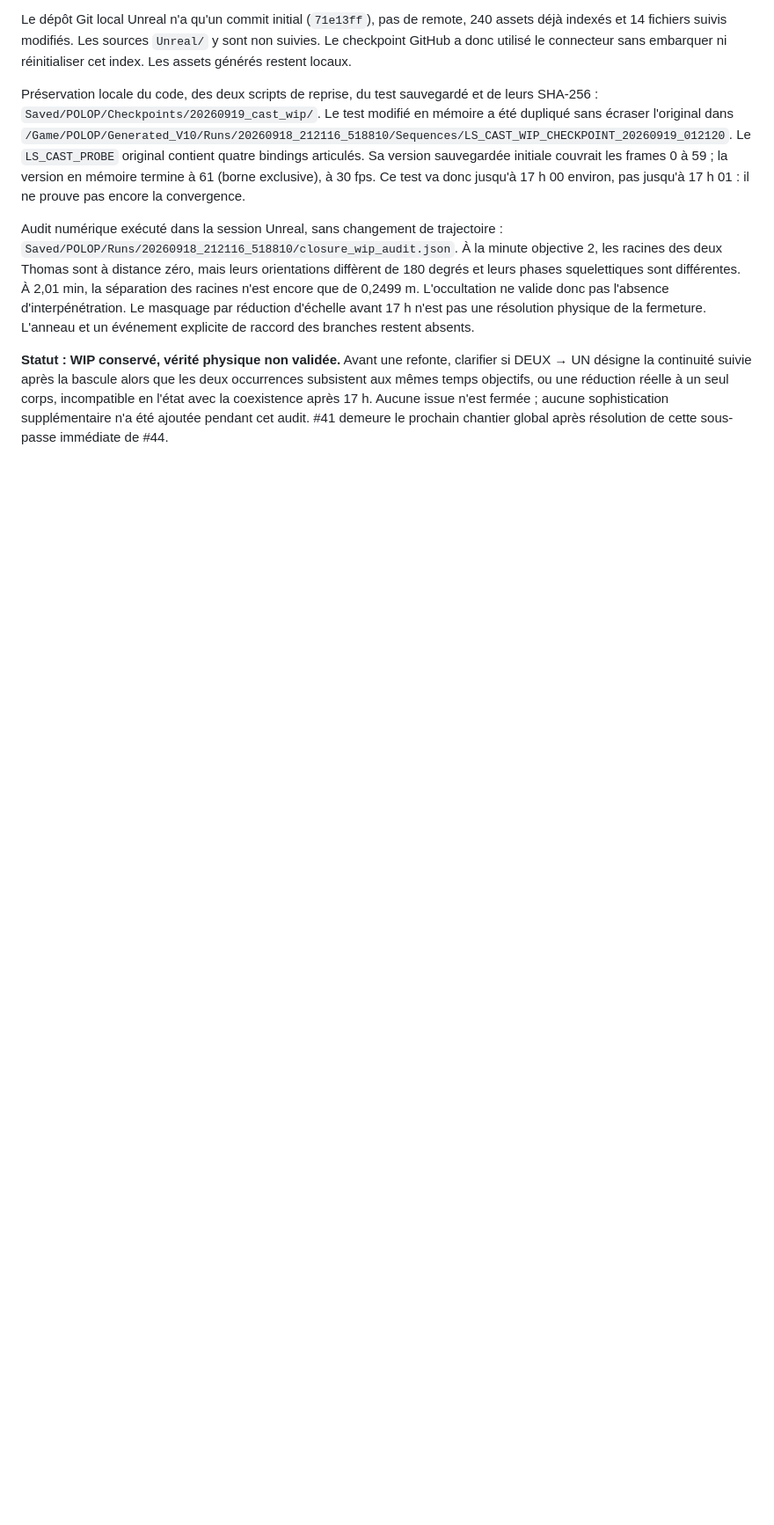
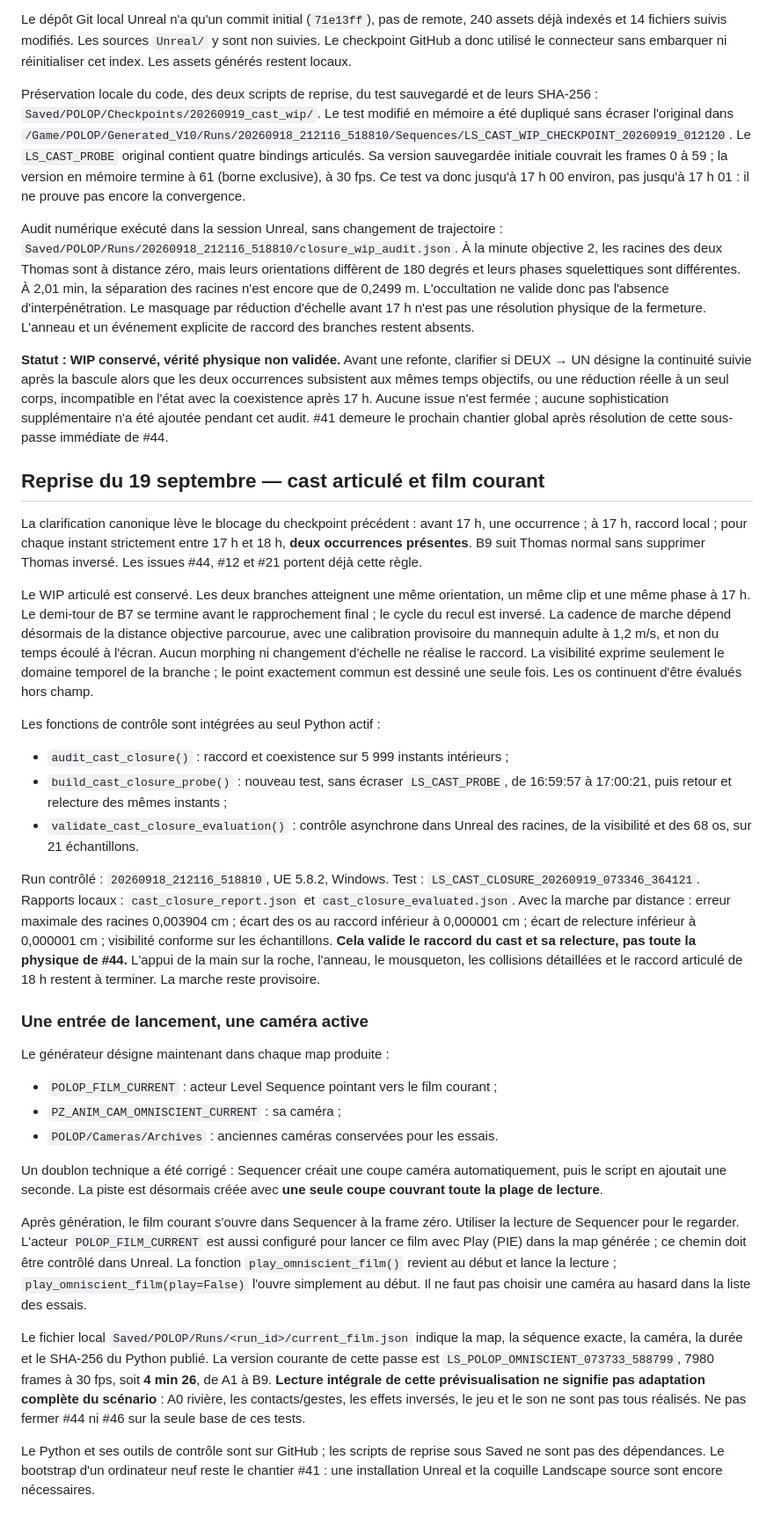
Before and after one commit to rafa-create/Polop, a Markdown page: Unreal/README_PREVIZ.md, the part around the change. Shown at 88% size. Drawn GitHub-style; blank space fills up the shorter version.

Commit message:
Document canonical coexistence, articulated closure evidence and unique current film launch

```diff
--- a/Unreal/README_PREVIZ.md
+++ b/Unreal/README_PREVIZ.md
@@ -299,3 +299,69 @@ réelle à un seul corps, incompatible en l'état avec la coexistence après 17
 Aucune issue n'est fermée ; aucune sophistication supplémentaire n'a été ajoutée
 pendant cet audit. #41 demeure le prochain chantier global après résolution de
 cette sous-passe immédiate de #44.
+
+## Reprise du 19 septembre — cast articulé et film courant
+
+La clarification canonique lève le blocage du checkpoint précédent : avant
+17 h, une occurrence ; à 17 h, raccord local ; pour chaque instant strictement
+entre 17 h et 18 h, **deux occurrences présentes**. B9 suit Thomas normal sans
+supprimer Thomas inversé. Les issues #44, #12 et #21 portent déjà cette règle.
+
+Le WIP articulé est conservé. Les deux branches atteignent une même orientation,
+un même clip et une même phase à 17 h. Le demi-tour de B7 se termine avant le
+rapprochement final ; le cycle du recul est inversé. La cadence de marche dépend
+désormais de la distance objective parcourue, avec une calibration provisoire
+du mannequin adulte à 1,2 m/s, et non du temps écoulé à l'écran. Aucun morphing
+ni changement d'échelle ne réalise le raccord. La visibilité exprime seulement
+le domaine temporel de la branche ; le point exactement commun est dessiné une
+seule fois. Les os continuent d'être évalués hors champ.
+
+Les fonctions de contrôle sont intégrées au seul Python actif :
+- `audit_cast_closure()` : raccord et coexistence sur 5 999 instants intérieurs ;
+- `build_cast_closure_probe()` : nouveau test, sans écraser `LS_CAST_PROBE`,
+  de 16:59:57 à 17:00:21, puis retour et relecture des mêmes instants ;
+- `validate_cast_closure_evaluation()` : contrôle asynchrone dans Unreal des
+  racines, de la visibilité et des 68 os, sur 21 échantillons.
+
+Run contrôlé : `20260918_212116_518810`, UE 5.8.2, Windows.
+Test : `LS_CAST_CLOSURE_20260919_073346_364121`.
+Rapports locaux : `cast_closure_report.json` et `cast_closure_evaluated.json`.
+Avec la marche par distance : erreur maximale des racines 0,003904 cm ;
+écart des os au raccord inférieur à 0,000001 cm ; écart de relecture inférieur
+à 0,000001 cm ; visibilité conforme sur les échantillons.
+**Cela valide le raccord du cast et sa relecture, pas toute la physique de #44.**
+L'appui de la main sur la roche, l'anneau, le mousqueton, les collisions détaillées
+et le raccord articulé de 18 h restent à terminer. La marche reste provisoire.
+
+### Une entrée de lancement, une caméra active
+
+Le générateur désigne maintenant dans chaque map produite :
+- `POLOP_FILM_CURRENT` : acteur Level Sequence pointant vers le film courant ;
+- `PZ_ANIM_CAM_OMNISCIENT_CURRENT` : sa caméra ;
+- `POLOP/Cameras/Archives` : anciennes caméras conservées pour les essais.
+
+Un doublon technique a été corrigé : Sequencer créait une coupe caméra
+automatiquement, puis le script en ajoutait une seconde. La piste est désormais
+créée avec **une seule coupe couvrant toute la plage de lecture**.
+
+Après génération, le film courant s'ouvre dans Sequencer à la frame zéro.
+Utiliser la lecture de Sequencer pour le regarder. L'acteur
+`POLOP_FILM_CURRENT` est aussi configuré pour lancer ce film avec Play (PIE)
+dans la map générée ; ce chemin doit être contrôlé dans Unreal.
+La fonction `play_omniscient_film()` revient au début et lance la lecture ;
+`play_omniscient_film(play=False)` l'ouvre simplement au début.
+Il ne faut pas choisir une caméra au hasard dans la liste des essais.
+
+Le fichier local `Saved/POLOP/Runs/<run_id>/current_film.json` indique la map,
+la séquence exacte, la caméra, la durée et le SHA-256 du Python publié.
+La version courante de cette passe est `LS_POLOP_OMNISCIENT_073733_588799`,
+7980 frames à 30 fps, soit **4 min 26**, de A1 à B9.
+**Lecture intégrale de cette prévisualisation ne signifie pas adaptation
+complète du scénario** : A0 rivière, les contacts/gestes, les effets inversés,
+le jeu et le son ne sont pas tous réalisés. Ne pas fermer #44 ni #46 sur la
+seule base de ces tests.
+
+Le Python et ses outils de contrôle sont sur GitHub ; les scripts de reprise
+sous Saved ne sont pas des dépendances. Le bootstrap d'un ordinateur neuf reste
+le chantier #41 : une installation Unreal et la coquille Landscape source sont
+encore nécessaires.
```
